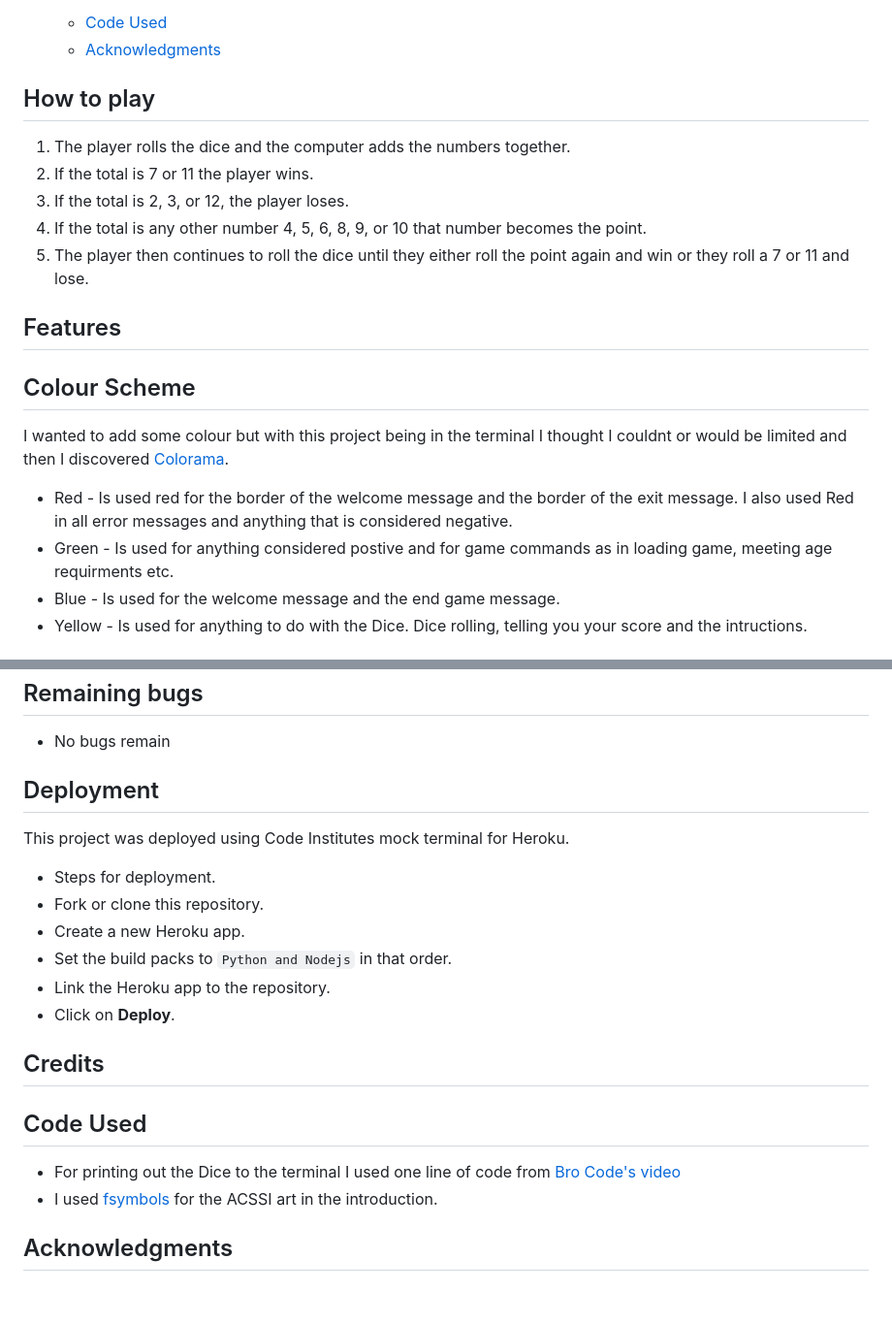
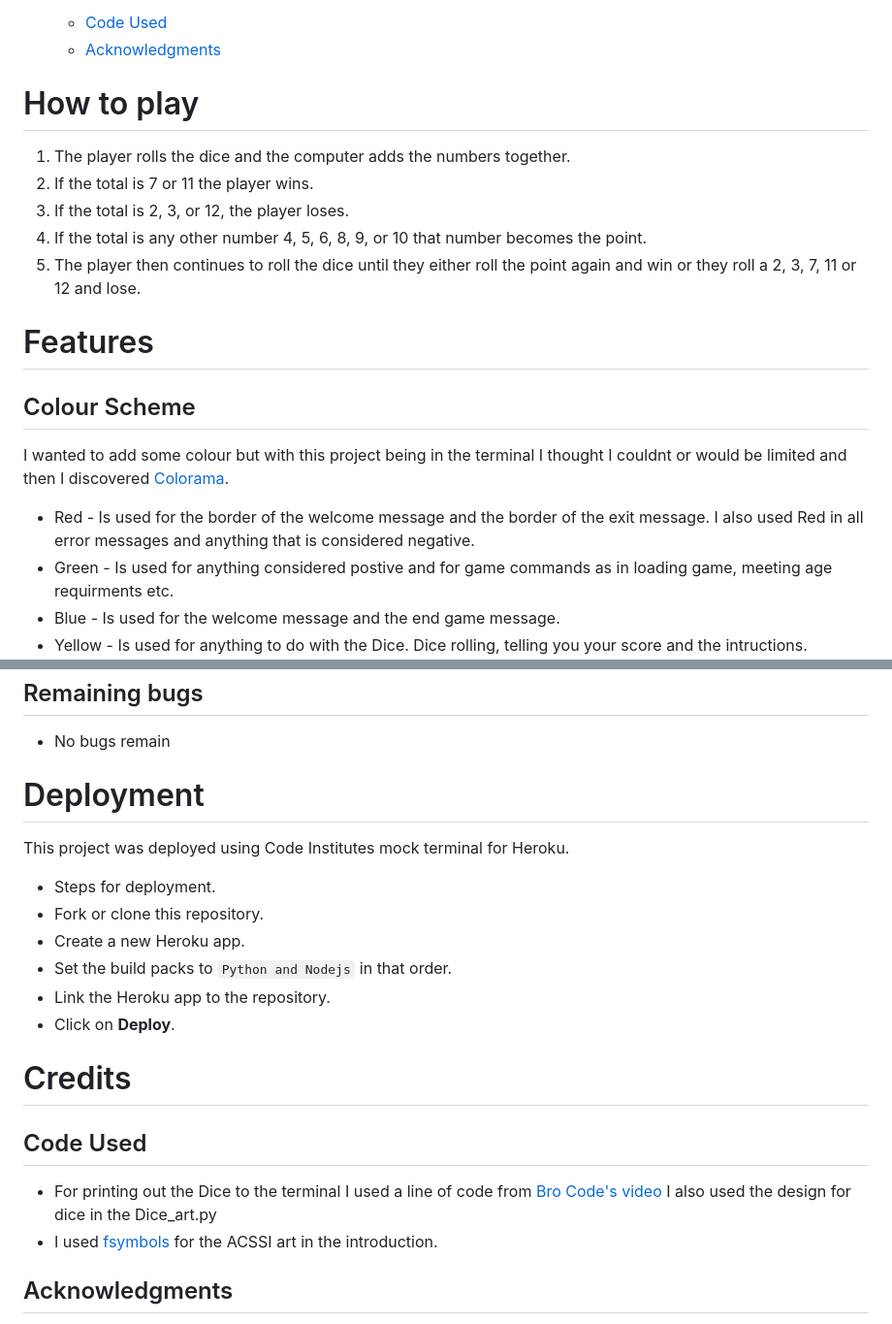
Before and after one commit to DylanP400/terminal-dice-pp3, a Markdown page: README.md, 2 parts joined by grey strips. Shown: that part at 97% size. Drawn GitHub-style; blank space fills up the shorter version.

Commit message:
Update code used

```diff
--- a/README.md
+++ b/README.md
@@ -37,21 +37,21 @@
   * [Code Used](#code-used)
   * [Acknowledgments](#acknowledgments)
 
-## How to play
+# How to play
 
 1. The player rolls the dice and the computer adds the numbers together.
 2. If the total is 7 or 11 the player wins.
 3. If the total is 2, 3, or 12, the player loses.
 4. If the total is any other number 4, 5, 6, 8, 9, or 10 that number becomes the point.
-5. The player then continues to roll the dice until they either roll the point again and win or they roll a 7 or 11 and lose.
+5. The player then continues to roll the dice until they either roll the point again and win or they roll a 2, 3, 7, 11 or 12 and lose.
 
-## Features
+# Features
 
 ## Colour Scheme
 
 I wanted to add some colour but with this project being in the terminal I thought I couldnt or would be limited and then I discovered [Colorama](https://pypi.org/project/colorama/).
 
-* Red - Is used red for the border of the welcome message and the border of the exit message. I also used Red in all error messages and anything that is considered negative.
+* Red - Is used for the border of the welcome message and the border of the exit message. I also used Red in all error messages and anything that is considered negative.
 * Green - Is used for anything considered postive and for game commands as in loading game, meeting age requirments etc.
 * Blue - Is used for the welcome message and the end game message.
 * Yellow - Is used for anything to do with the Dice. Dice rolling, telling you your score and the intructions.
@@ -138,7 +138,7 @@ I used the [Code Institute Pep8 Linter](https://pep8ci.herokuapp.com/) for testi
 
 * No bugs remain
 
-## Deployment
+# Deployment
 
 This project was deployed using Code Institutes mock terminal for Heroku.
 
@@ -149,11 +149,11 @@ This project was deployed using Code Institutes mock terminal for Heroku.
 * Link the Heroku app to the repository.
 * Click on **Deploy**.
 
-## Credits
+# Credits
 
 ## Code Used
 
-* For printing out the Dice to the terminal I used one line of code from [Bro Code's video](https://www.youtube.com/watch?v=x-Ag2_bJ40Y&t=308s)
+* For printing out the Dice to the terminal I used a line of code from [Bro Code's video](https://www.youtube.com/watch?v=x-Ag2_bJ40Y&t=308s) I also used the design for dice in the Dice_art.py
 * I used [fsymbols](https://fsymbols.com/text-art/) for the ACSSI art in the introduction.
 
 ## Acknowledgments
```
Also changed, not shown: other parts of README.md (+4 -4 lines).
